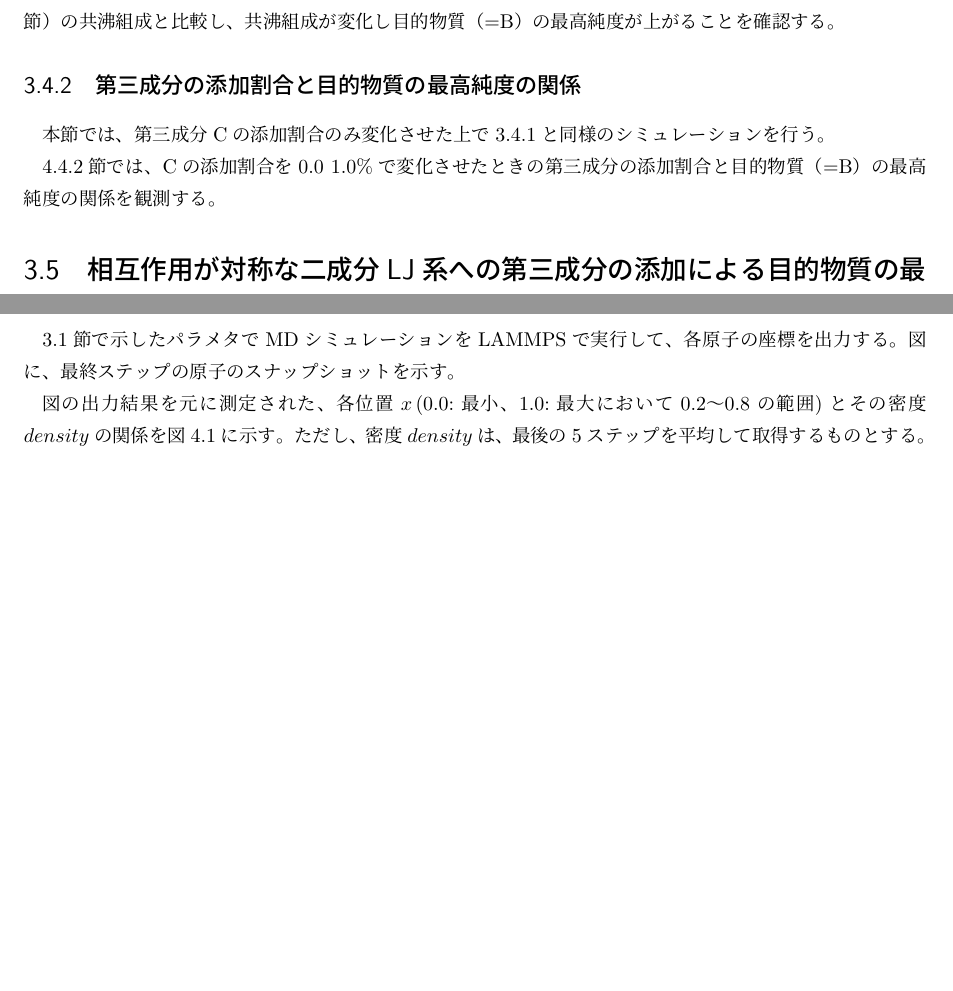
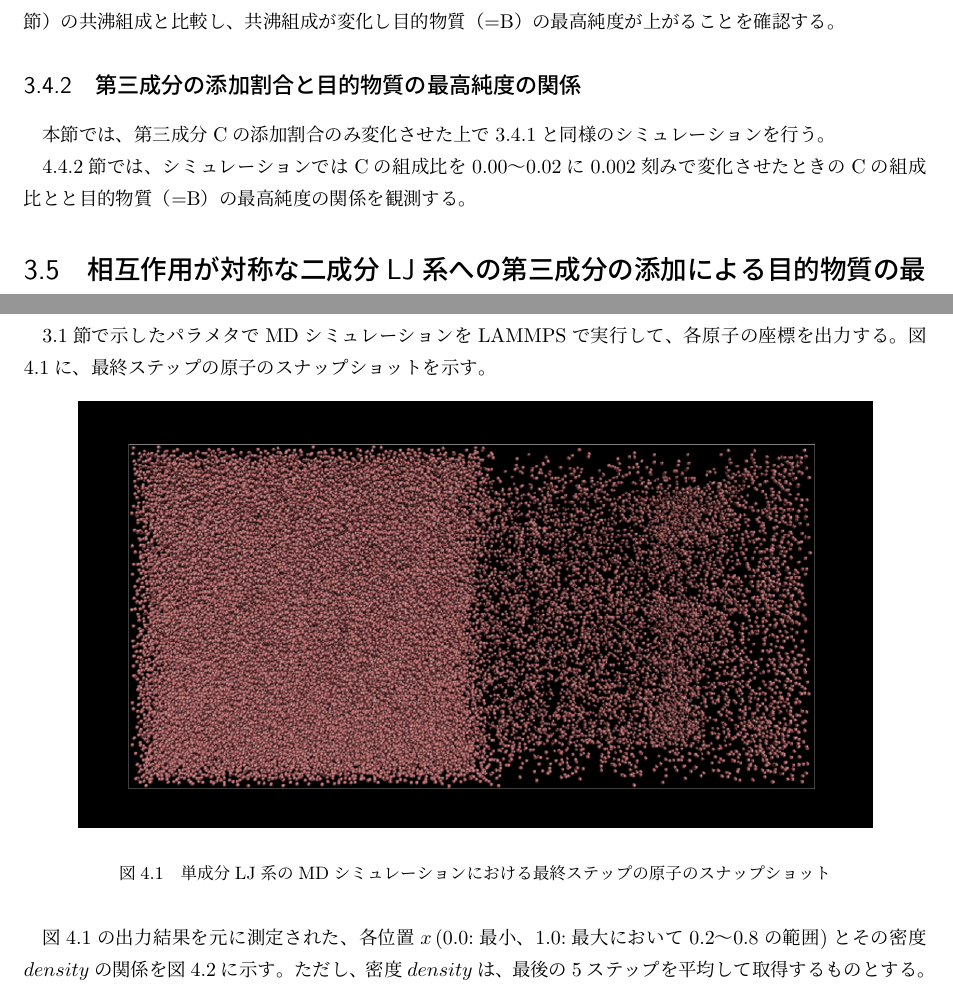
Before and after one commit to bwkw/master-thesis, a LaTeX thesis (thesis.tex): two parts of pages 17 and 18 of 33 before the commit and two parts of pages 17 and 18 of 34 after it, joined at a grey line, cut so that both start at the same text, the shorter picture padded with empty space. Compiled offline with pLaTeX and dvipdfmx.

Commit message:
:sparkles: 単成分LJ系のMDシミュレーションにおける最終ステップの原子のスナップショット追加

```diff
--- a/thesis.tex
+++ b/thesis.tex
@@ -485,7 +485,7 @@ LJ系では、ある温度、密度条件では気相と液相が相分離する
 \subsection{第三成分の添加割合と目的物質の最高純度の関係} \label{method-subsec:bi-component-addition-of-3rd-component-addition-ratio-highest-purity}
 本節では、第三成分Cの添加割合のみ変化させた上で\ref{method-subsec:bi-component-addition-of-3rd-component-highest-purity}と同様のシミュレーションを行う。
 
-\ref{results-subsec:bi-component-addition-of-3rd-component-addition-ratio-highest-purity}節では、Cの添加割合を$0.0~1.0\%$で変化させたときの第三成分の添加割合と目的物質（=B）の最高純度の関係を観測する。
+\ref{results-subsec:bi-component-addition-of-3rd-component-addition-ratio-highest-purity}節では、シミュレーションではCの組成比を$0.00〜0.02$に$0.002$刻みで変化させたときのCの組成比とと目的物質（=B）の最高純度の関係を観測する。
 
 \section{相互作用が対称な二成分LJ系への第三成分の添加による目的物質の最高純度到達までの段数の減少} \label{method-sec:bi-component-addition-of-3rd-component-steps}
 \subsection{第三成分の添加による目的物質の最高純度到達までの段数の減少} \label{method-subsec:bi-component-addition-of-3rd-component-steps}
@@ -508,9 +508,16 @@ LJ系では、ある温度、密度条件では気相と液相が相分離する
 \ref{results-sec:bi-component-addition-of-3rd-component-steps}節では、二成分LJ系への第三成分の添加による目的物質の最高純度到達までの段数の減少を観測する。
 
 \section{単成分LJ系における気液共存状態の実現} \label{results-sec:mono-component}
-\ref{method-sec:mono-component}節で示したパラメタでMDシミュレーションをLAMMPSで実行して、各原子の座標を出力する。図に、最終ステップの原子のスナップショットを示す。
+\ref{method-sec:mono-component}節で示したパラメタでMDシミュレーションをLAMMPSで実行して、各原子の座標を出力する。図\ref{fig:ln78732-rn10976-ld0.629856-rd0.087808-final-vmd}に、最終ステップの原子のスナップショットを示す。
+\begin{figure}[htbp]
+    \begin{center}
+        \includegraphics[width=14cm]{fig/ln78732-rn10976-ld0.629856-rd0.087808/ln78732-rn10976-ld0.629856-rd0.087808-final-vmd.png}
+    \end{center}
+    \caption{単成分LJ系のMDシミュレーションにおける最終ステップの原子のスナップショット}
+    \label{fig:ln78732-rn10976-ld0.629856-rd0.087808-final-vmd}
+\end{figure}
 
-図の出力結果を元に測定された、各位置$x$\,(0.0:最小、1.0:最大において0.2〜0.8の範囲)とその密度$density$の関係を図\ref{fig:ln78732-rn10976-ld0.629856-rd0.087808}に示す。ただし、密度$density$は、最後の5ステップを平均して取得するものとする。
+図\ref{fig:ln78732-rn10976-ld0.629856-rd0.087808-final-vmd}の出力結果を元に測定された、各位置$x$\,(0.0:最小、1.0:最大において0.2〜0.8の範囲)とその密度$density$の関係を図\ref{fig:ln78732-rn10976-ld0.629856-rd0.087808}に示す。ただし、密度$density$は、最後の5ステップを平均して取得するものとする。
 
 \begin{figure}[htbp]
     \begin{center}
```
Also changed, not shown: fig/ln78732-rn10976-ld0.629856-rd0.087808/ln78732-rn10976-ld0.629856-rd0.087808-final-vmd.png (added).
